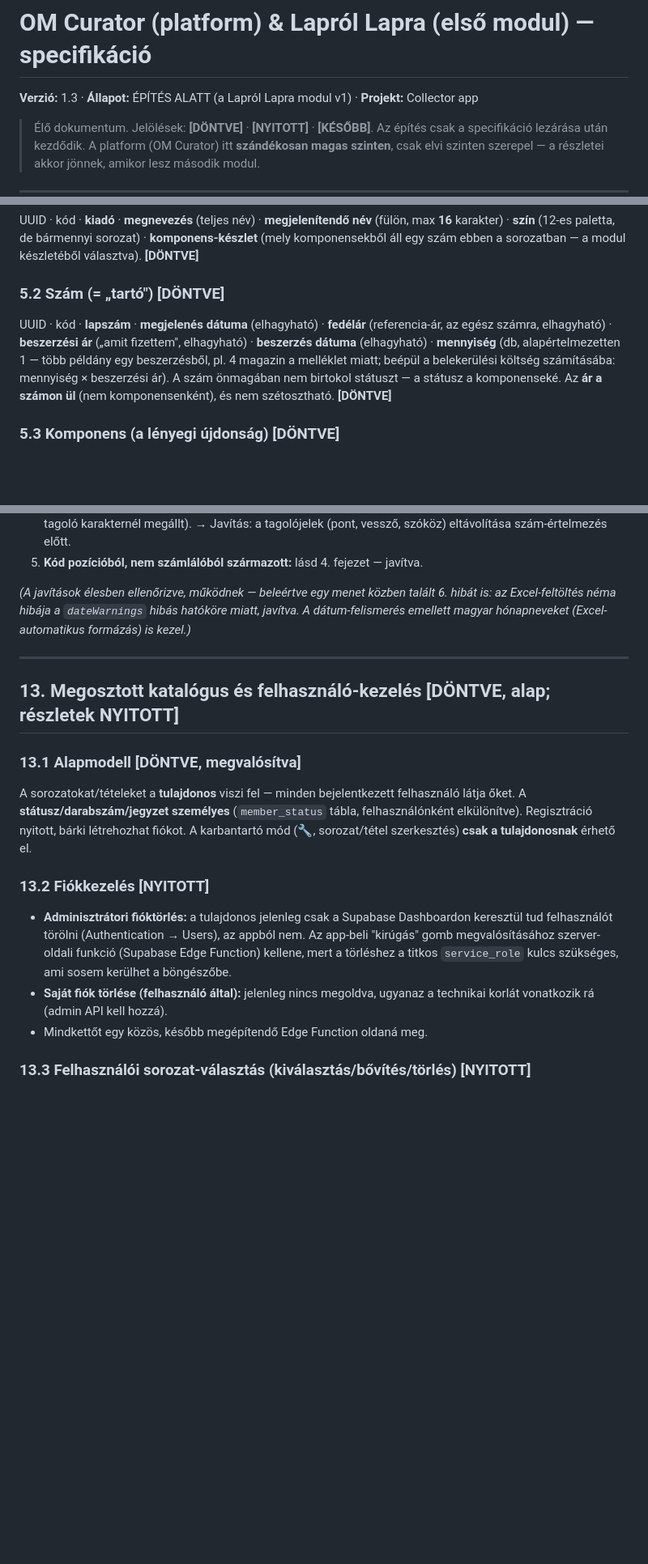
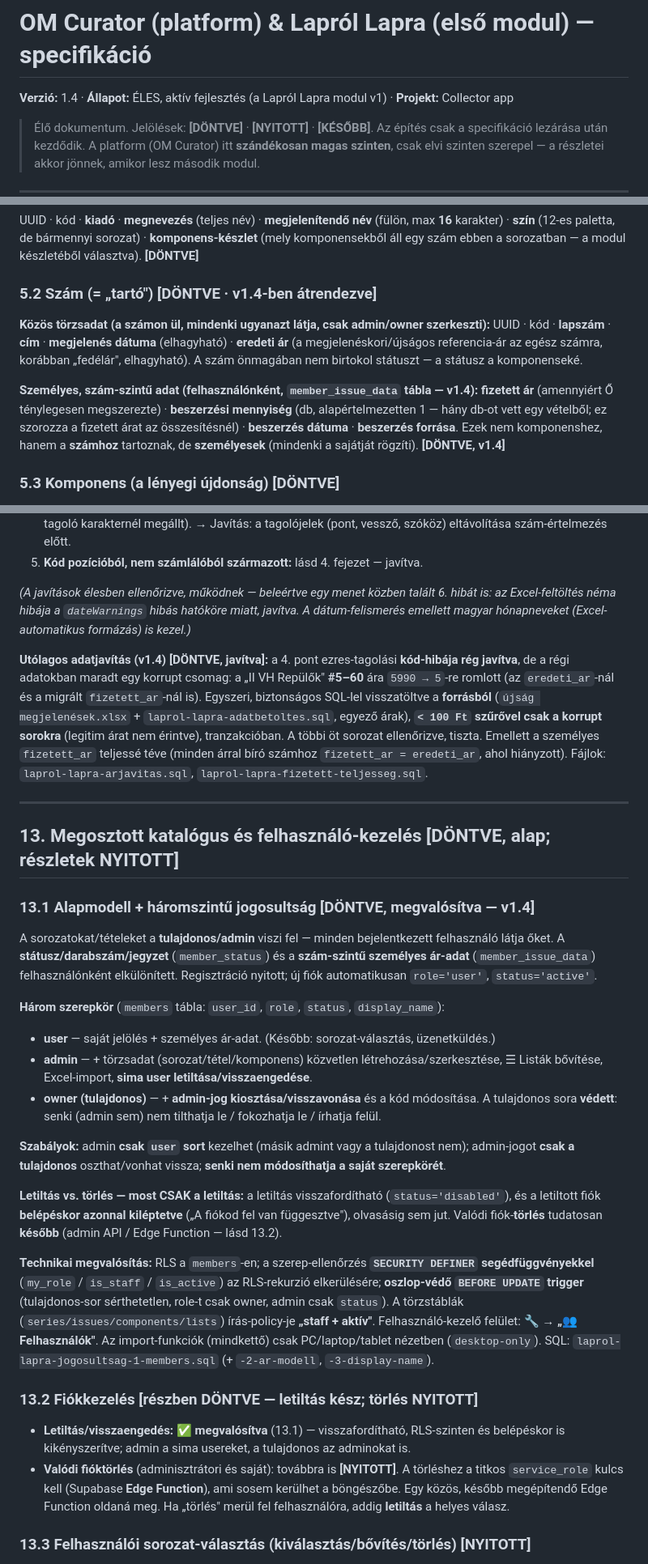
Before and after one commit to Markovac76/laprol-lapra, a Markdown page: laprol-lapra-specifikacio.md, 3 parts joined by grey strips. Shown at 81% size. Drawn GitHub-style; blank space fills up the shorter version.

Commit message:
Spec v1.4: háromszintű jogosultság + ár-modell + fájlszétbontás + adatjavítás
- 5.2/5.5: "fedélár" → Eredeti ár (törzsadat); személyes ár-adat
  (fizetett ár, beszerzési mennyiség, dátum, forrás) a member_issue_data-ba;
  kétnézetes hero + "fizetve"/összeg csak megvett tételre
- 8: natív ES modul felépítés (build-eszköz nélkül) + auth
- 12: utólagos adatjavítás (Repülők #5–60 ezres-tagolási korrupció)
- 13.1: háromszintű szerep (user/admin/owner), letiltás, RLS-megközelítés
- 13.2: letiltás kész, valódi törlés később (Edge Function)
- changelog: v1.4 bejegyzés

Co-Authored-By: Claude Opus 4.8 <noreply@anthropic.com>

```diff
--- a/laprol-lapra-specifikacio.md
+++ b/laprol-lapra-specifikacio.md
@@ -1,6 +1,6 @@
 # OM Curator (platform) & Lapról Lapra (első modul) — specifikáció
 
-**Verzió:** 1.3 · **Állapot:** ÉPÍTÉS ALATT (a Lapról Lapra modul v1) · **Projekt:** Collector app
+**Verzió:** 1.4 · **Állapot:** ÉLES, aktív fejlesztés (a Lapról Lapra modul v1) · **Projekt:** Collector app
 
 > Élő dokumentum. Jelölések: **[DÖNTVE]** · **[NYITOTT]** · **[KÉSŐBB]**.
 > Az építés csak a specifikáció lezárása után kezdődik. A platform (OM Curator) itt **szándékosan magas szinten**, csak elvi szinten szerepel — a részletei akkor jönnek, amikor lesz második modul.
@@ -81,8 +81,12 @@ Minden elem két azonosítót kap, külön szerepben:
 ### 5.1 Sorozat
 UUID · kód · **kiadó** · **megnevezés** (teljes név) · **megjelenítendő név** (fülön, max **16** karakter) · **szín** (12-es paletta, de bármennyi sorozat) · **komponens-készlet** (mely komponensekből áll egy szám ebben a sorozatban — a modul készletéből választva). **[DÖNTVE]**
 
-### 5.2 Szám (= „tartó") **[DÖNTVE]**
-UUID · kód · **lapszám** · **megjelenés dátuma** (elhagyható) · **fedélár** (referencia-ár, az egész számra, elhagyható) · **beszerzési ár** („amit fizettem", elhagyható) · **beszerzés dátuma** (elhagyható) · **mennyiség** (db, alapértelmezetten 1 — több példány egy beszerzésből, pl. 4 magazin a melléklet miatt; beépül a belekerülési költség számításába: mennyiség × beszerzési ár). A szám önmagában nem birtokol státuszt — a státusz a komponenseké. Az **ár a számon ül** (nem komponensenként), és nem szétosztható. **[DÖNTVE]**
+### 5.2 Szám (= „tartó") **[DÖNTVE · v1.4-ben átrendezve]**
+**Közös törzsadat (a számon ül, mindenki ugyanazt látja, csak admin/owner szerkeszti):**
+UUID · kód · **lapszám** · **cím** · **megjelenés dátuma** (elhagyható) · **eredeti ár** (a megjelenéskori/újságos referencia-ár az egész számra, korábban „fedélár", elhagyható). A szám önmagában nem birtokol státuszt — a státusz a komponenseké.
+
+**Személyes, szám-szintű adat (felhasználónként, `member_issue_data` tábla — v1.4):**
+**fizetett ár** (amennyiért Ő ténylegesen megszerezte) · **beszerzési mennyiség** (db, alapértelmezetten 1 — hány db-ot vett egy vételből; ez szorozza a fizetett árat az összesítésnél) · **beszerzés dátuma** · **beszerzés forrása**. Ezek nem komponenshez, hanem a **számhoz** tartoznak, de **személyesek** (mindenki a sajátját rögzíti). **[DÖNTVE, v1.4]**
 
 ### 5.3 Komponens (a lényegi újdonság) **[DÖNTVE]**
 A komponens-**típusokat a modul** definiálja (magazin / modell / egyéb; a modul szintjén bővíthető). Minden **sorozat megadja**, mely komponensekből áll egy szám (Disney: csak füzet; F1: magazin + modell), a modul készletéből választva. Az **import-sablon a sorozat komponens-készletéből származik**, így a kettő sosem csúszik szét.
@@ -293,17 +305,29 @@ Az 5b (karbantartás) éles tesztelése során felmerült hibák és a rájuk ad
 
 *(A javítások élesben ellenőrizve, működnek — beleértve egy menet közben talált 6. hibát is: az Excel-feltöltés néma hibája a `dateWarnings` hibás hatóköre miatt, javítva. A dátum-felismerés emellett magyar hónapneveket (Excel-automatikus formázás) is kezel.)*
 
+**Utólagos adatjavítás (v1.4) [DÖNTVE, javítva]:** a 4. pont ezres-tagolási **kód-hibája rég javítva**, de a régi adatokban maradt egy korrupt csomag: a „II VH Repülők" **#5–60** ára `5990 → 5`-re romlott (az `eredeti_ar`-nál és a migrált `fizetett_ar`-nál is). Egyszeri, biztonságos SQL-lel visszatöltve a **forrásból** (`újság megjelenések.xlsx` + `laprol-lapra-adatbetoltes.sql`, egyező árak), **`< 100 Ft` szűrővel csak a korrupt sorokra** (legitim árat nem érintve), tranzakcióban. A többi öt sorozat ellenőrizve, tiszta. Emellett a személyes `fizetett_ar` teljessé téve (minden árral bíró számhoz `fizetett_ar = eredeti_ar`, ahol hiányzott). Fájlok: `laprol-lapra-arjavitas.sql`, `laprol-lapra-fizetett-teljesseg.sql`.
+
 ---
 
 ## 13. Megosztott katalógus és felhasználó-kezelés **[DÖNTVE, alap; részletek NYITOTT]**
 
-### 13.1 Alapmodell **[DÖNTVE, megvalósítva]**
-A sorozatokat/tételeket a **tulajdonos** viszi fel — minden bejelentkezett felhasználó látja őket. A **státusz/darabszám/jegyzet személyes** (`member_status` tábla, felhasználónként elkülönítve). Regisztráció nyitott, bárki létrehozhat fiókot. A karbantartó mód (🔧, sorozat/tétel szerkesztés) **csak a tulajdonosnak** érhető el.
+### 13.1 Alapmodell + háromszintű jogosultság **[DÖNTVE, megvalósítva — v1.4]**
+A sorozatokat/tételeket a **tulajdonos/admin** viszi fel — minden bejelentkezett felhasználó látja őket. A **státusz/darabszám/jegyzet** (`member_status`) és a **szám-szintű személyes ár-adat** (`member_issue_data`) felhasználónként elkülönített. Regisztráció nyitott; új fiók automatikusan `role='user'`, `status='active'`.
 
-### 13.2 Fiókkezelés **[NYITOTT]**
-- **Adminisztrátori fióktörlés:** a tulajdonos jelenleg csak a Supabase Dashboardon keresztül tud felhasználót törölni (Authentication → Users), az appból nem. Az app-beli "kirúgás" gomb megvalósításához szerver-oldali funkció (Supabase Edge Function) kellene, mert a törléshez a titkos `service_role` kulcs szükséges, ami sosem kerülhet a böngészőbe.
-- **Saját fiók törlése (felhasználó által):** jelenleg nincs megoldva, ugyanaz a technikai korlát vonatkozik rá (admin API kell hozzá).
-- Mindkettőt egy közös, később megépítendő Edge Function oldaná meg.
+**Három szerepkör** (`members` tábla: `user_id`, `role`, `status`, `display_name`):
+- **user** — saját jelölés + személyes ár-adat. (Később: sorozat-választás, üzenetküldés.)
+- **admin** — + törzsadat (sorozat/tétel/komponens) közvetlen létrehozása/szerkesztése, ☰ Listák bővítése, Excel-import, **sima user letiltása/visszaengedése**.
+- **owner (tulajdonos)** — + **admin-jog kiosztása/visszavonása** és a kód módosítása. A tulajdonos sora **védett**: senki (admin sem) nem tilthatja le / fokozhatja le / írhatja felül.
+
+**Szabályok:** admin **csak `user` sort** kezelhet (másik admint vagy a tulajdonost nem); admin-jogot **csak a tulajdonos** oszthat/vonhat vissza; **senki nem módosíthatja a saját szerepkörét**.
+
+**Letiltás vs. törlés — most CSAK a letiltás:** a letiltás visszafordítható (`status='disabled'`), és a letiltott fiók **belépéskor azonnal kiléptetve** („A fiókod fel van függesztve"), olvasásig sem jut. Valódi fiók-**törlés** tudatosan **később** (admin API / Edge Function — lásd 13.2).
+
+**Technikai megvalósítás:** RLS a `members`-en; a szerep-ellenőrzés **`SECURITY DEFINER` segédfüggvényekkel** (`my_role` / `is_staff` / `is_active`) az RLS-rekurzió elkerülésére; **oszlop-védő `BEFORE UPDATE` trigger** (tulajdonos-sor sérthetetlen, role-t csak owner, admin csak `status`). A törzstáblák (`series/issues/components/lists`) írás-policy-je **„staff + aktív"**. Felhasználó-kezelő felület: 🔧 → **„👥 Felhasználók"**. Az import-funkciók (mindkettő) csak PC/laptop/tablet nézetben (`desktop-only`). SQL: `laprol-lapra-jogosultsag-1-members.sql` (+ `-2-ar-modell`, `-3-display-name`).
+
+### 13.2 Fiókkezelés **[részben DÖNTVE — letiltás kész; törlés NYITOTT]**
+- **Letiltás/visszaengedés:** ✅ **megvalósítva** (13.1) — visszafordítható, RLS-szinten és belépéskor is kikényszerítve; admin a sima usereket, a tulajdonos az adminokat is.
+- **Valódi fióktörlés** (adminisztrátori és saját): továbbra is **[NYITOTT]**. A törléshez a titkos `service_role` kulcs kell (Supabase **Edge Function**), ami sosem kerülhet a böngészőbe. Egy közös, később megépítendő Edge Function oldaná meg. Ha „törlés" merül fel felhasználóra, addig **letiltás** a helyes válasz.
 
 ### 13.3 Felhasználói sorozat-választás (kiválasztás/bővítés/törlés) **[NYITOTT]**
 Igény: a nem-tulajdonos felhasználó a tulajdonos által felvitt sorozatok közül **kiválaszthassa**, melyiket szeretné a saját nyilvántartásába felvenni (nem mindegyiket látja automatikusan alapértelmezésben) — később bővíthet, vagy törölhet a választásából.
```
Also changed, not shown: other parts of laprol-lapra-specifikacio.md (+13 -4 lines).
